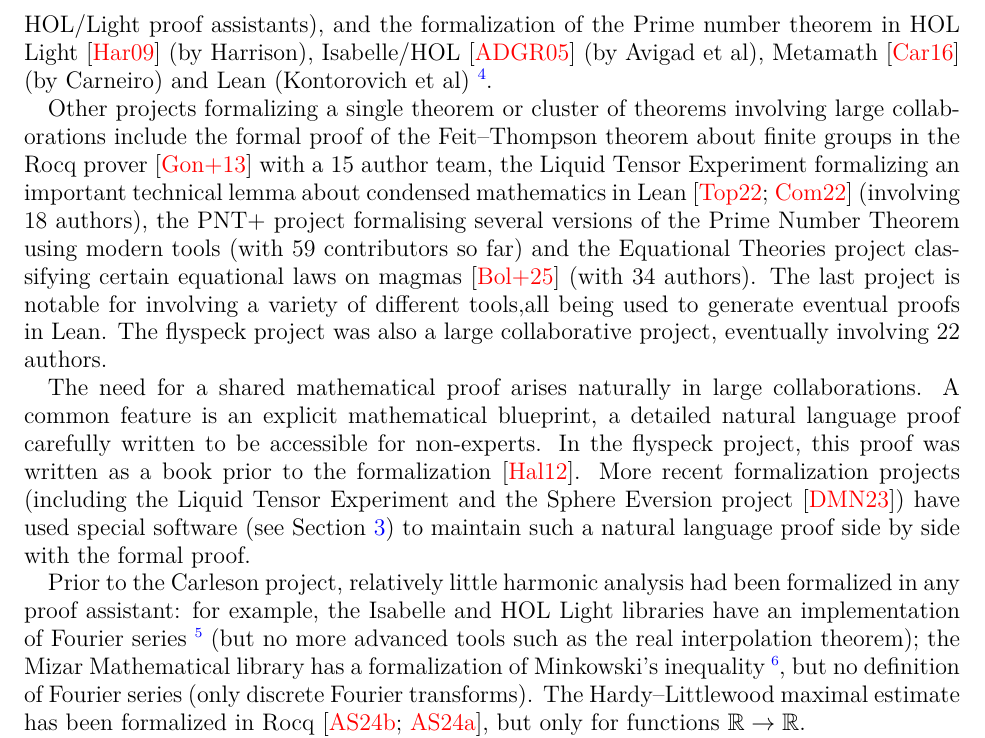
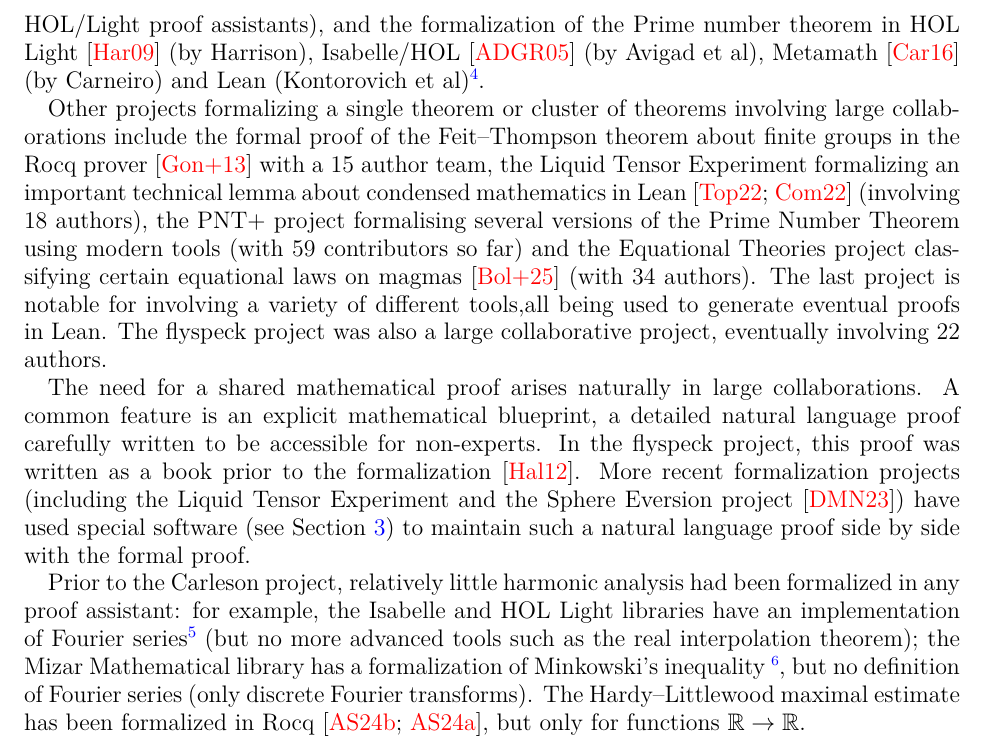
Before and after one commit to fpvandoorn/carleson, a LaTeX paper (paper/main.tex): part of page 4 of 32, cut so that both start at the same text. Compiled offline with XeLaTeX.

Commit message:
Two more tweaks

```diff
--- a/paper/main.tex
+++ b/paper/main.tex
@@ -265,10 +265,10 @@ Large formalization projects in mathematics have been undertaken in different pr
 Notable projects formalizing results related to analysis include Immler's verification of the singular hyperbolicity of the Lorentz attractor \cite{ImmlerLorentzSolver} (in Isabelle/HOL),
 Immler and Tan's formalization of the Poincaré-Bendixon theorem \cite{ImmlerTanPoincareBendixon} (in Isabelle/HOL),
 % 7000 LoC, but high-profile. might be off-topic enough as it's arguably dynamics
-the flyspeck project \cite{FlyspeckComplete} formally verifying Hales' proof of the Kepler conjecture (verified using an interplay of results in the Isabelle/HOL and HOL/Light proof assistants), and the formalization of the Prime number theorem in HOL Light \cite{HarrisonPNT} (by Harrison), Isabelle/HOL \cite{AvigadPNT} (by Avigad et al), Metamath \cite{CarneiroPNT} (by Carneiro) and Lean (Kontorovich et al) \footnote{\url{https://alexkontorovich.github.io/PrimeNumberTheoremAnd/}}.
+the flyspeck project \cite{FlyspeckComplete} formally verifying Hales' proof of the Kepler conjecture (verified using an interplay of results in the Isabelle/HOL and HOL/Light proof assistants), and the formalization of the Prime number theorem in HOL Light \cite{HarrisonPNT} (by Harrison), Isabelle/HOL \cite{AvigadPNT} (by Avigad et al), Metamath \cite{CarneiroPNT} (by Carneiro) and Lean (Kontorovich et al)\footnote{\url{https://alexkontorovich.github.io/PrimeNumberTheoremAnd/}}.
 % skipped four-colour theorem: large, but single person and more combinatorics than analysis or topology
 
-Other projects formalizing a single theorem or cluster of theorems involving large collaborations include the formal proof of the Feit--Thompson theorem about finite groups in the Rocq prover \cite{OddOrderTheorem} with a 15 author team, the Liquid Tensor Experiment formalizing an important technical lemma about condensed mathematics in Lean \cites{LTEDefinitions,LTEFinal} (involving 18 authors), the PNT+ project formalising several versions of the Prime Number Theorem using modern tools (with 59 contributors so far) % xxx: is there a better number of authors?
+Other projects formalizing a single theorem or cluster of theorems involving large collaborations include the formal proof of the Feit--Thompson theorem about finite groups in the Rocq prover \cite{OddOrderTheorem} with a 15 author team, the Liquid Tensor Experiment formalizing an important technical lemma about condensed mathematics in Lean \cites{LTEDefinitions,LTEFinal} (involving 18 authors), the PNT$+$ project formalising several versions of the Prime Number Theorem using modern tools (with 59 contributors so far) % xxx: is there a better number of authors?
 and the Equational Theories project classifying certain equational laws on magmas \cite{tao2025equationaltheories} (with 34 authors).
 The last project is notable for involving a variety of different tools,% (including automated theorem provers, SAT solvers)
 all being used to generate eventual proofs in Lean.
```
Also changed, not shown: paper/main.tex (2 more changed lines).
